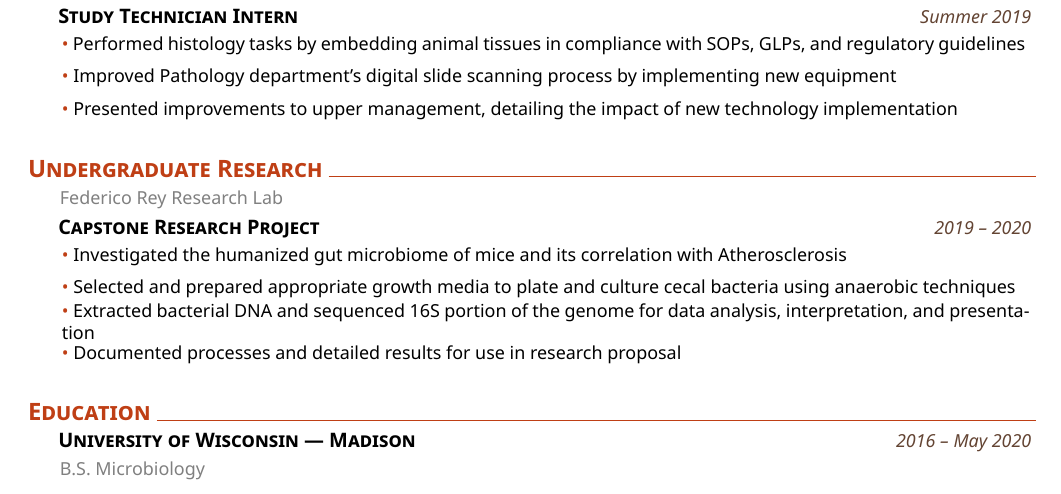
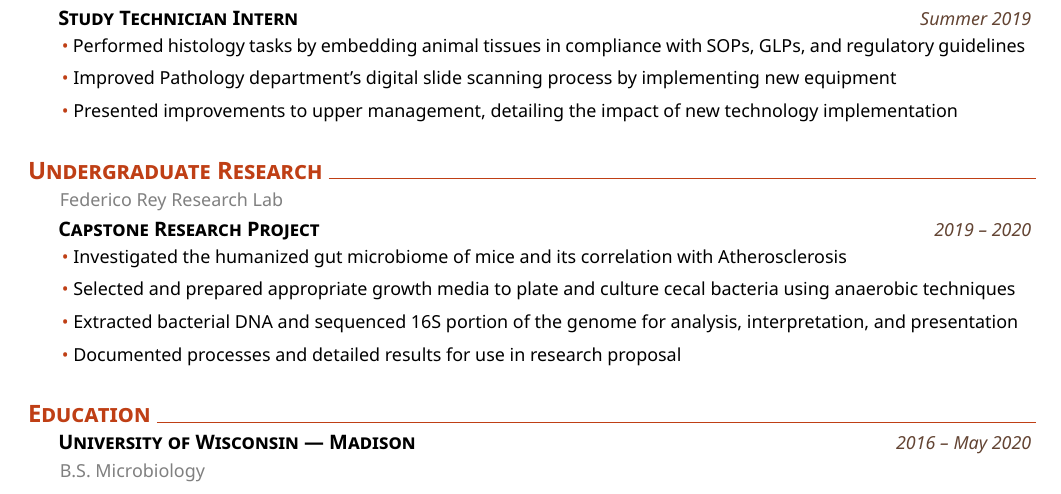
Before and after one commit to evan-willis/resume-kristin, a LaTeX CV (cv.tex): part of the page, cut so that both start at the same text. Compiled offline with XeLaTeX.

Commit message:
spacing updates

```diff
--- a/cv.tex
+++ b/cv.tex
@@ -75,7 +75,7 @@
     Selected and prepared appropriate growth media to plate and culture cecal bacteria using anaerobic techniques
 }
 \explanationdetail{\coloredbullet\ %
-    Extracted bacterial DNA and sequenced 16S portion of the genome for data analysis, interpretation, and presentation
+    Extracted bacterial DNA and sequenced 16S portion of the genome for analysis, interpretation, and presentation
 }
 \explanationdetail{\coloredbullet\ %
     Documented processes and detailed results for use in research proposal
```
Also changed, not shown: cv.pdf.
